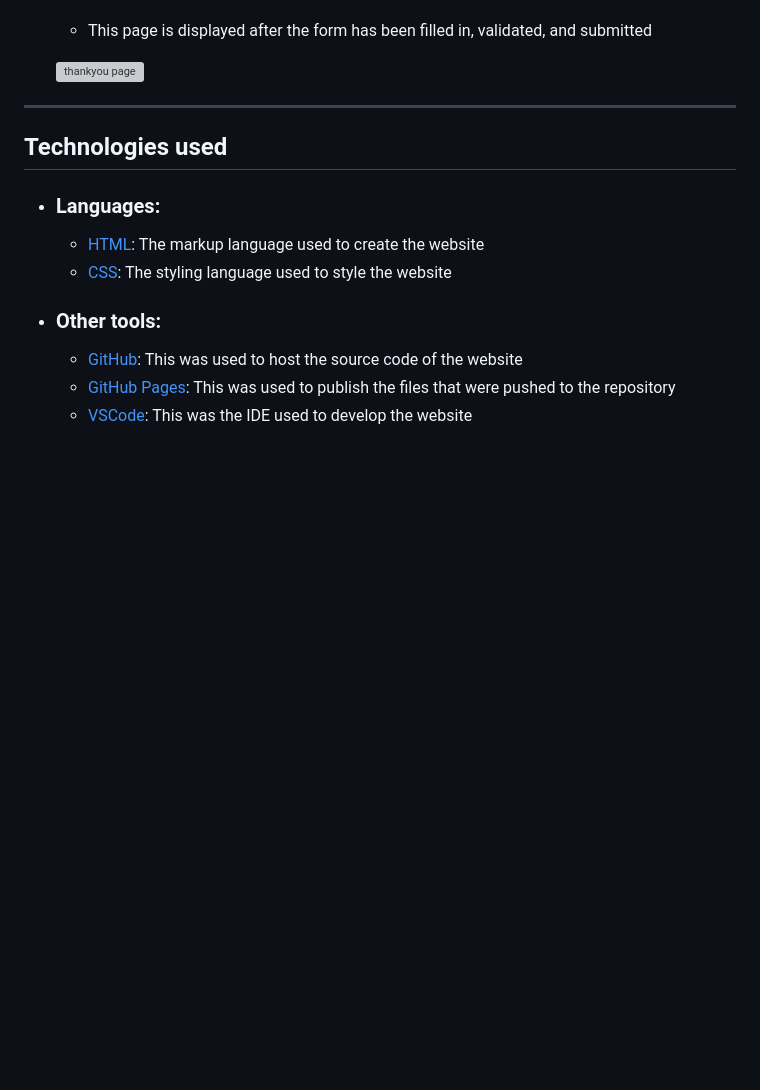
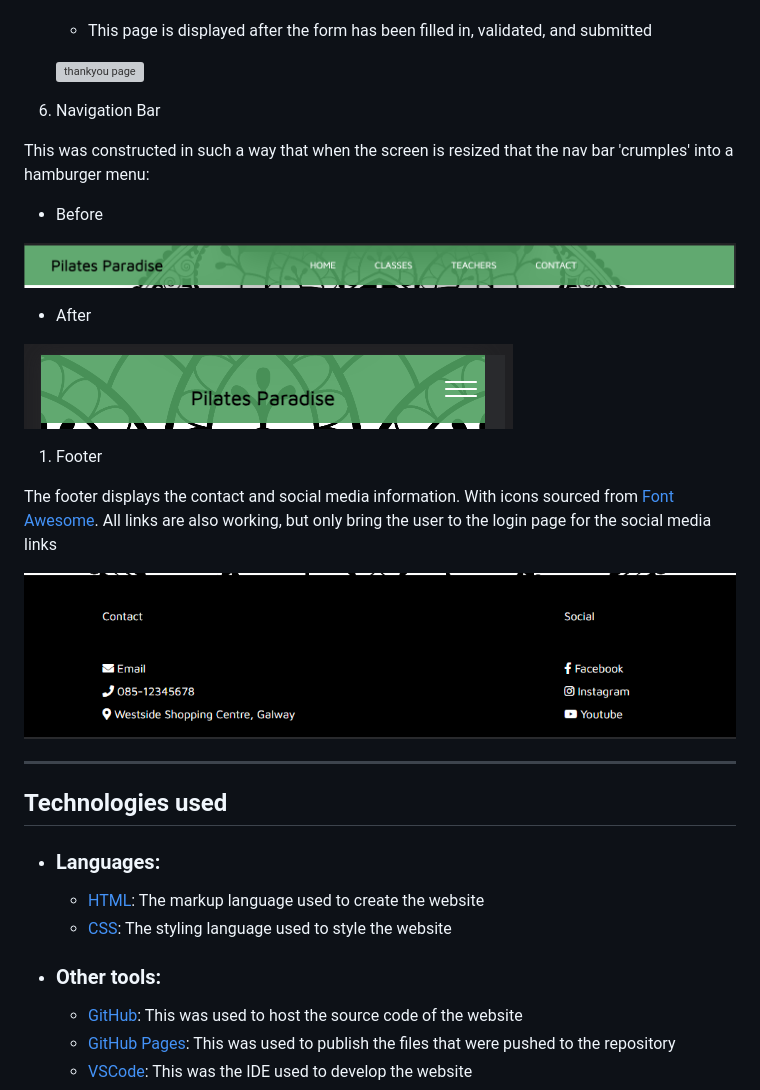
Before and after one commit to Ajfriel86/PilateParadise, a Markdown page: README.md, the part around one of its changes. Drawn GitHub-style; blank space fills up the shorter version; grey boxes are pictures that could not be loaded.

Commit message:
Add more content to read me

```diff
--- a/README.md
+++ b/README.md
@@ -77,6 +77,25 @@ The goal of delivering this site is to fulfill an end user's needs when searchin
     - This page is displayed after the form has been filled in, validated, and submitted
 
     ![thankyou page](./Readmeimages/ty_new.png)
+
+1. Navigation Bar
+
+ This was constructed in such a way that when the screen is resized that the nav bar 'crumples' into a hamburger menu:
+
+ - Before
+
+ ![Nav Before](./Readmeimages/nav1.png)
+
+ - After
+
+ ![Nav After](./Readmeimages/nav2.png)
+
+ 1. Footer
+
+ The footer displays the contact and social media information. With icons sourced from [Font Awesome](https://fontawesome.com/). All links are also working, but only bring the user to the login page for the social media links
+
+ ![Footer](./Readmeimages/foorter.png)
+
 ---
 
 ## Technologies used
```
Also changed, not shown: other parts of README.md (+1 -1 lines).
